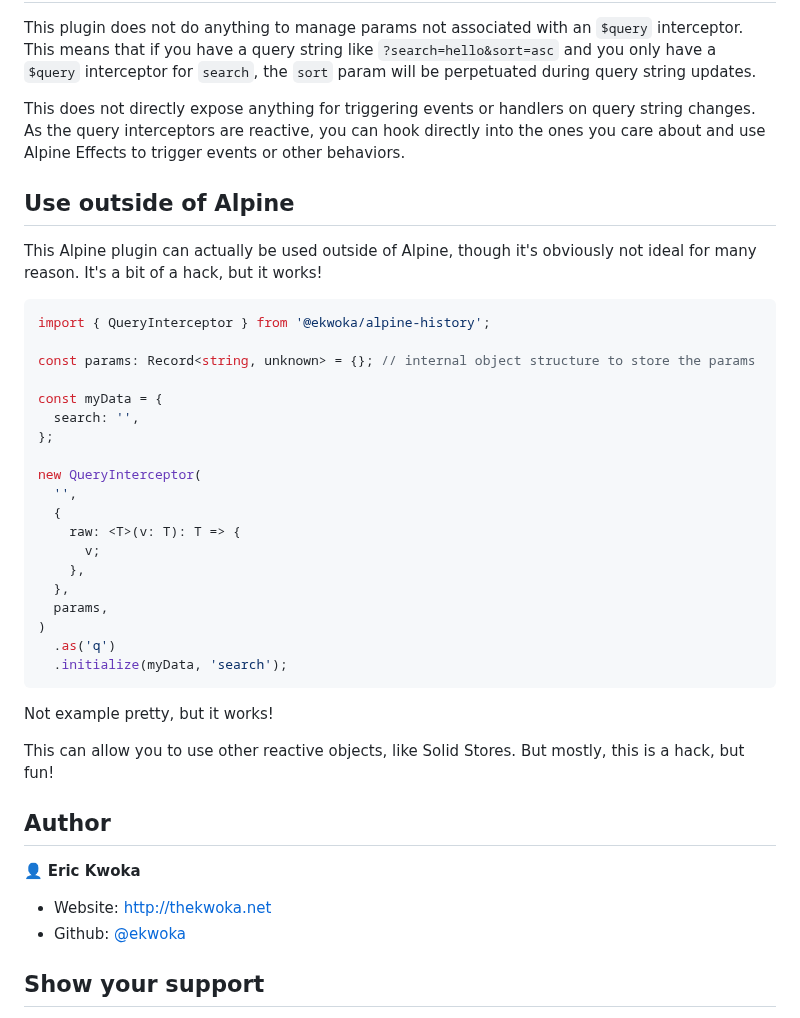
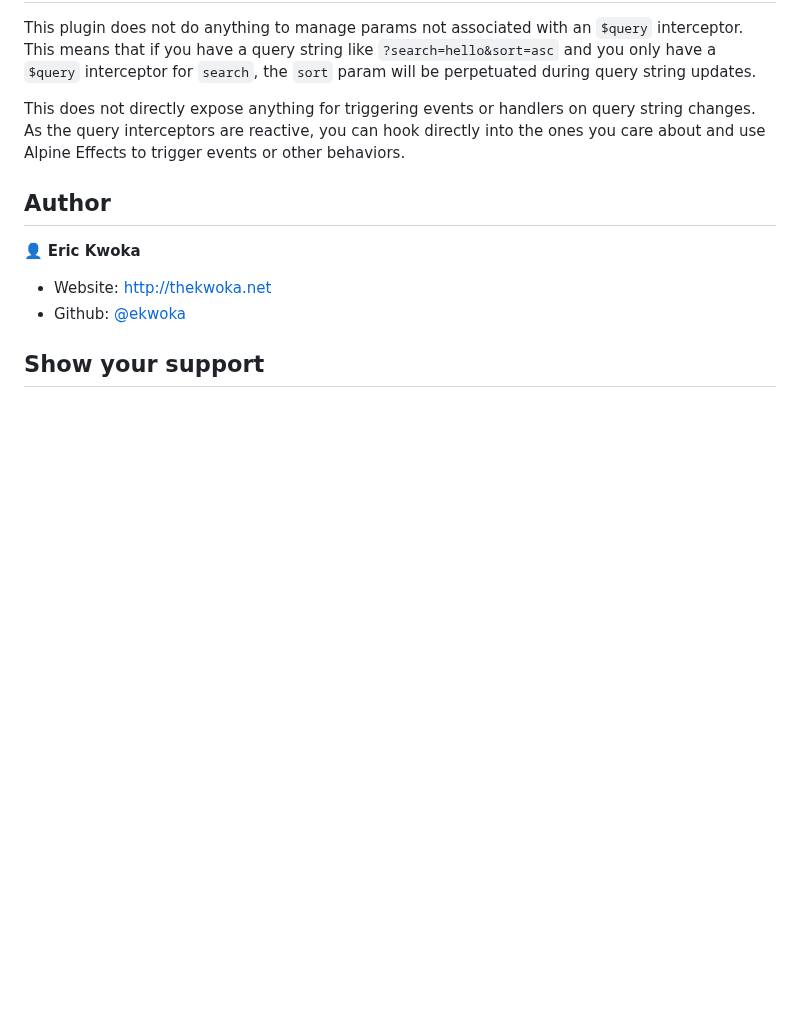
Before and after one commit to ekwoka/alpine-plugins, a Markdown page: packages/params/README.md, the part around the change. Rendered like a GitHub page; blank space fills up the shorter version.

Commit message:
:memo: Removes non-alpine usage

````diff
--- a/packages/params/README.md
+++ b/packages/params/README.md
@@ -183,36 +183,6 @@ This plugin does not do anything to manage params not associated with an `$query
 
 This does not directly expose anything for triggering events or handlers on query string changes. As the query interceptors are reactive, you can hook directly into the ones you care about and use Alpine Effects to trigger events or other behaviors.
 
-## Use outside of Alpine
-
-This Alpine plugin can actually be used outside of Alpine, though it's obviously not ideal for many reason. It's a bit of a hack, but it works!
-
-```ts
-import { QueryInterceptor } from '@ekwoka/alpine-history';
-
-const params: Record<string, unknown> = {}; // internal object structure to store the params
-
-const myData = {
-  search: '',
-};
-
-new QueryInterceptor(
-  '',
-  {
-    raw: <T>(v: T): T => {
-      v;
-    },
-  },
-  params,
-)
-  .as('q')
-  .initialize(myData, 'search');
-```
-
-Not example pretty, but it works!
-
-This can allow you to use other reactive objects, like Solid Stores. But mostly, this is a hack, but fun!
-
 ## Author
 
 👤 **Eric Kwoka**
````
